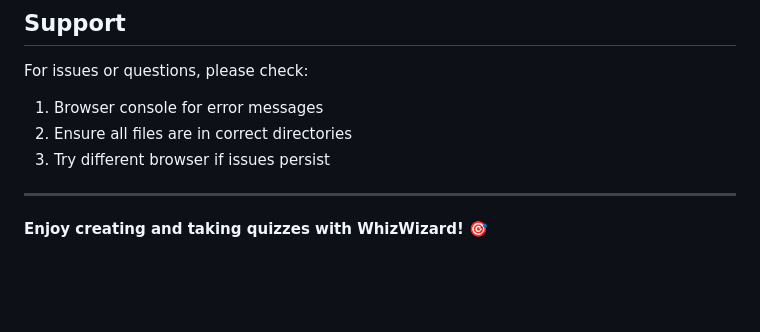
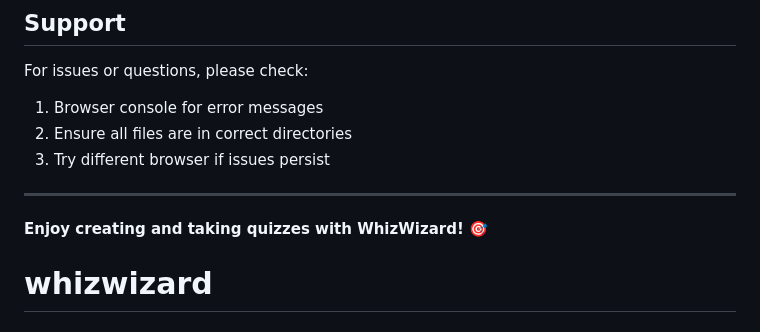
Before and after one commit to faithinator-dev/whizwizard, a Markdown page: README.md, the part around the change. Drawn GitHub-style; blank space fills up the shorter version.

```diff
--- a/README.md
+++ b/README.md
@@ -528,3 +528,4 @@ For issues or questions, please check:
 ---
 
 **Enjoy creating and taking quizzes with WhizWizard! 🎯**
+# whizwizard
```
